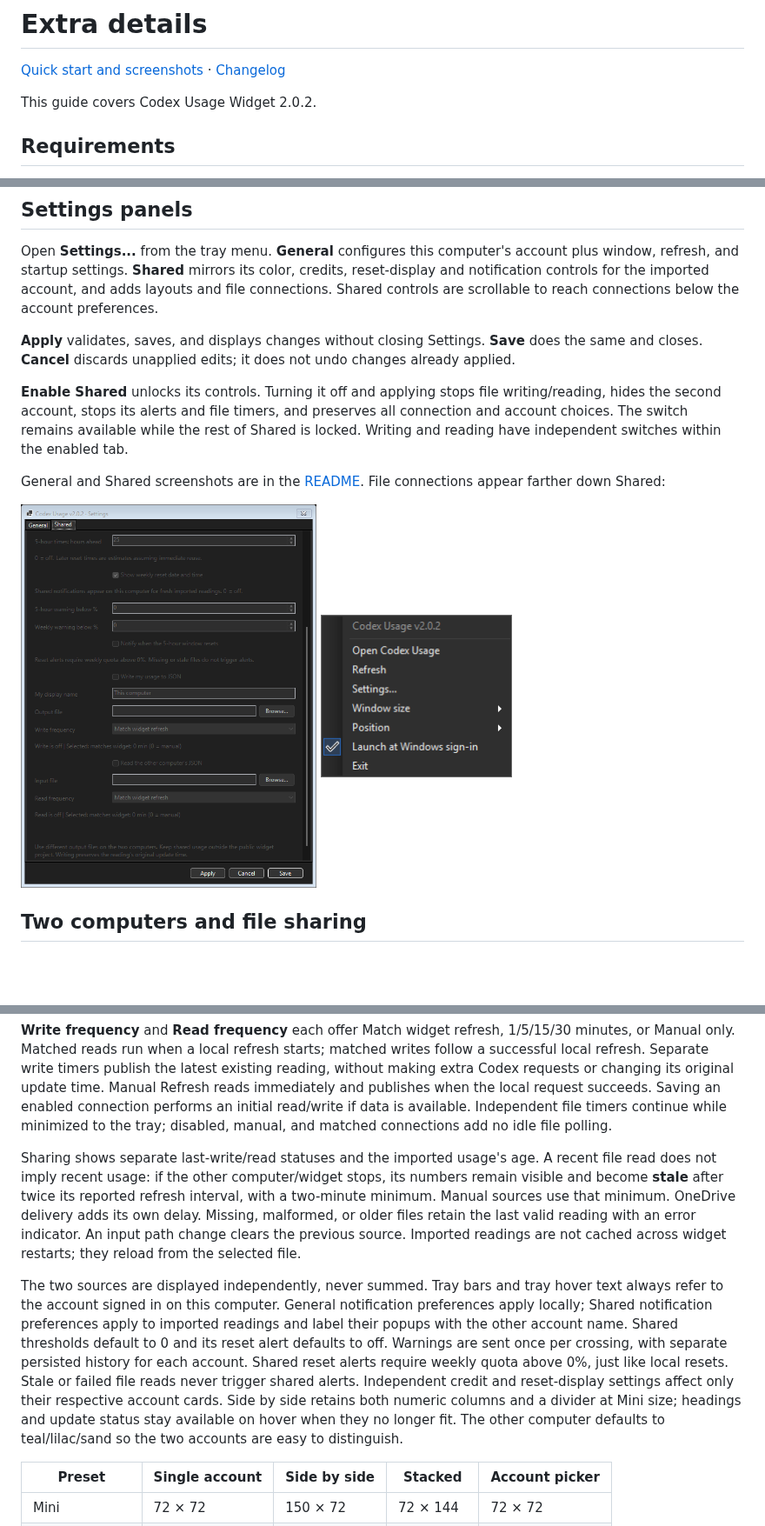
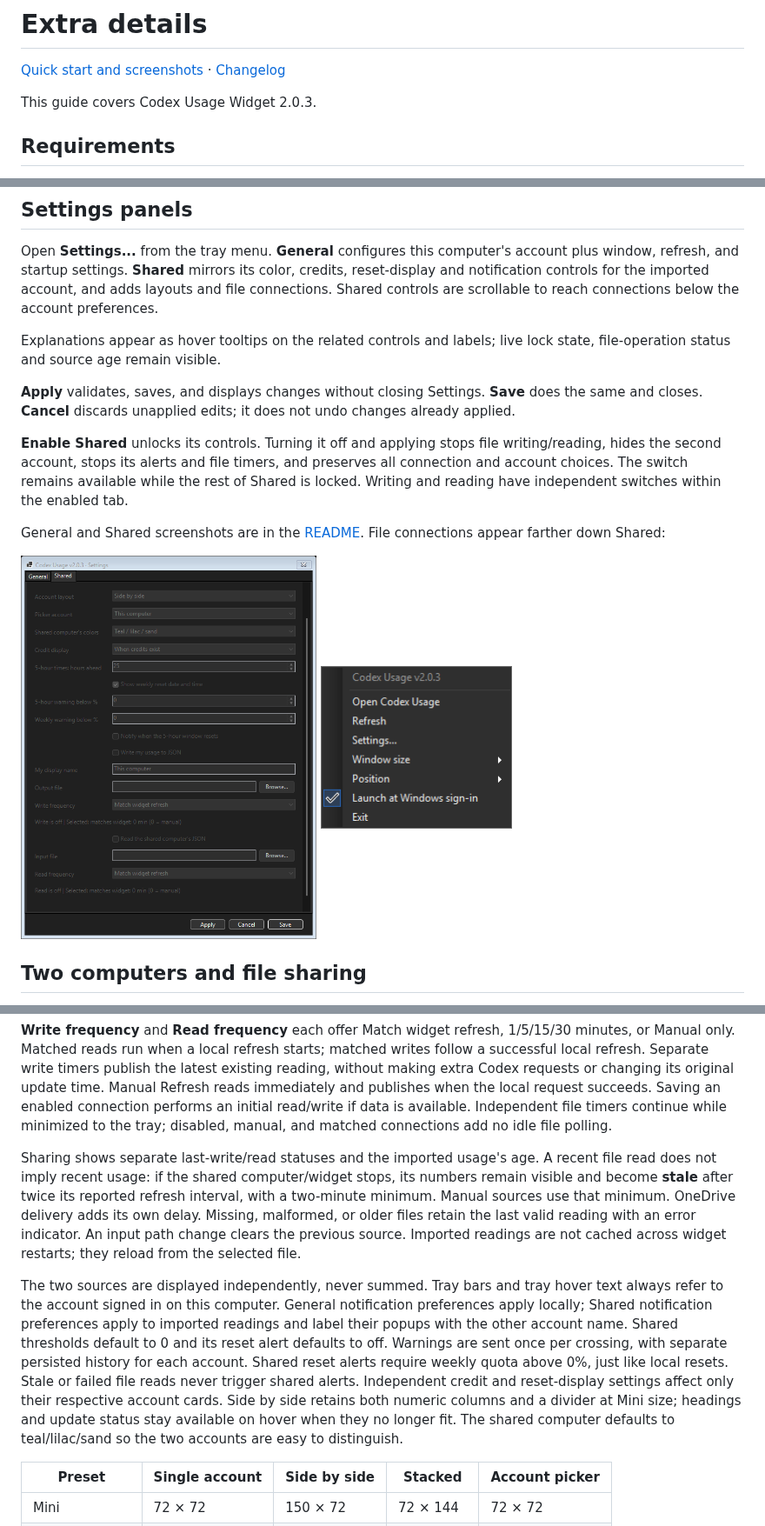
Before and after one commit to moore1emu/codex-usage-widget, a Markdown page: extradetails.md, 3 parts joined by grey strips. Shown at 87% size. Rendered like a GitHub page; pictures changed too: docs/screenshots/settings-menu.png, docs/screenshots/settings-shared-connections.png; blank space fills up the shorter version.

```diff
--- a/extradetails.md
+++ b/extradetails.md
@@ -2,7 +2,7 @@
 
 [Quick start and screenshots](README.md) · [Changelog](changelog.md)
 
-This guide covers Codex Usage Widget 2.0.2.
+This guide covers Codex Usage Widget 2.0.3.
 
 ## Requirements
 
@@ -85,6 +85,8 @@ When the full header no longer fits, a small refresh button remains at the top r
 
 Open **Settings...** from the tray menu. **General** configures this computer's account plus window, refresh, and startup settings. **Shared** mirrors its color, credits, reset-display and notification controls for the imported account, and adds layouts and file connections. Shared controls are scrollable to reach connections below the account preferences.
 
+Explanations appear as hover tooltips on the related controls and labels; live lock state, file-operation status and source age remain visible.
+
 **Apply** validates, saves, and displays changes without closing Settings. **Save** does the same and closes. **Cancel** discards unapplied edits; it does not undo changes already applied.
 
 **Enable Shared** unlocks its controls. Turning it off and applying stops file writing/reading, hides the second account, stops its alerts and file timers, and preserves all connection and account choices. The switch remains available while the rest of Shared is locked. Writing and reading have independent switches within the enabled tab.
@@ -117,9 +119,9 @@ Writing uses an atomic file replacement. Existing output files must belong to th
 
 **Write frequency** and **Read frequency** each offer Match widget refresh, 1/5/15/30 minutes, or Manual only. Matched reads run when a local refresh starts; matched writes follow a successful local refresh. Separate write timers publish the latest existing reading, without making extra Codex requests or changing its original update time. Manual Refresh reads immediately and publishes when the local request succeeds. Saving an enabled connection performs an initial read/write if data is available. Independent file timers continue while minimized to the tray; disabled, manual, and matched connections add no idle file polling.
 
-Sharing shows separate last-write/read statuses and the imported usage's age. A recent file read does not imply recent usage: if the other computer/widget stops, its numbers remain visible and become **stale** after twice its reported refresh interval, with a two-minute minimum. Manual sources use that minimum. OneDrive delivery adds its own delay. Missing, malformed, or older files retain the last valid reading with an error indicator. An input path change clears the previous source. Imported readings are not cached across widget restarts; they reload from the selected file.
+Sharing shows separate last-write/read statuses and the imported usage's age. A recent file read does not imply recent usage: if the shared computer/widget stops, its numbers remain visible and become **stale** after twice its reported refresh interval, with a two-minute minimum. Manual sources use that minimum. OneDrive delivery adds its own delay. Missing, malformed, or older files retain the last valid reading with an error indicator. An input path change clears the previous source. Imported readings are not cached across widget restarts; they reload from the selected file.
 
-The two sources are displayed independently, never summed. Tray bars and tray hover text always refer to the account signed in on this computer. General notification preferences apply locally; Shared notification preferences apply to imported readings and label their popups with the other account name. Shared thresholds default to 0 and its reset alert defaults to off. Warnings are sent once per crossing, with separate persisted history for each account. Shared reset alerts require weekly quota above 0%, just like local resets. Stale or failed file reads never trigger shared alerts. Independent credit and reset-display settings affect only their respective account cards. Side by side retains both numeric columns and a divider at Mini size; headings and update status stay available on hover when they no longer fit. The other computer defaults to teal/lilac/sand so the two accounts are easy to distinguish.
+The two sources are displayed independently, never summed. Tray bars and tray hover text always refer to the account signed in on this computer. General notification preferences apply locally; Shared notification preferences apply to imported readings and label their popups with the other account name. Shared thresholds default to 0 and its reset alert defaults to off. Warnings are sent once per crossing, with separate persisted history for each account. Shared reset alerts require weekly quota above 0%, just like local resets. Stale or failed file reads never trigger shared alerts. Independent credit and reset-display settings affect only their respective account cards. Side by side retains both numeric columns and a divider at Mini size; headings and update status stay available on hover when they no longer fit. The shared computer defaults to teal/lilac/sand so the two accounts are easy to distinguish.
 
 | Preset | Single account | Side by side | Stacked | Account picker |
 | --- | --- | --- | --- | --- |
```
Also changed, not shown: other parts of extradetails.md (+2 -2 lines), README.md (+2 -2 lines), changelog.md (+6 -0 lines), docs/screenshots/settings-general.png, docs/screenshots/settings-shared.png, 5 other files.
